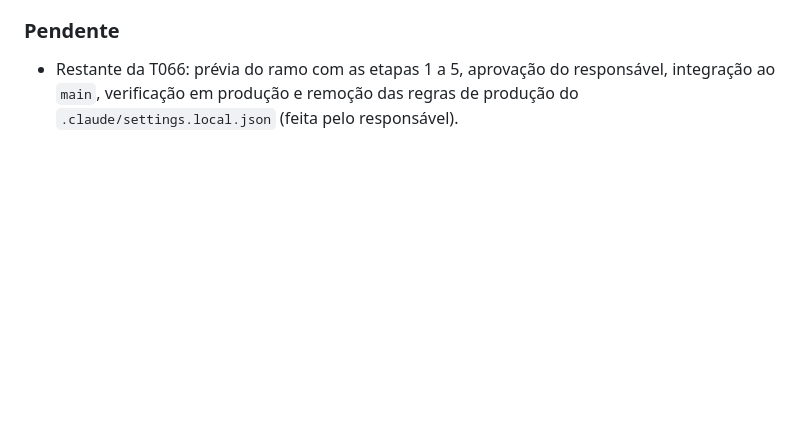
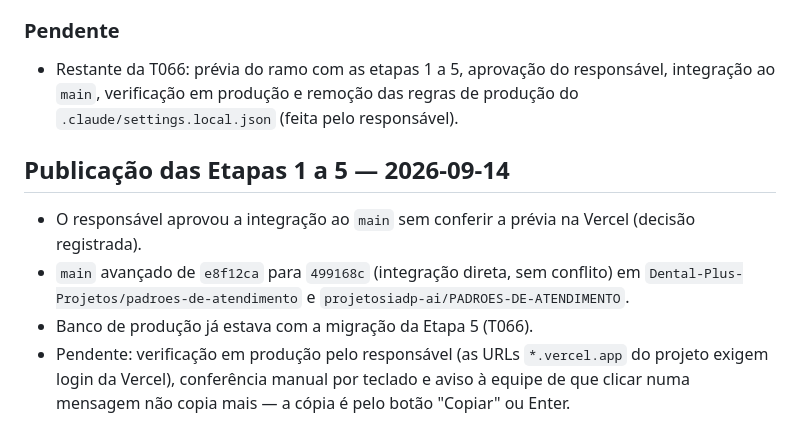
Before and after one commit to projetosiadp-ai/PADROES-DE-ATENDIMENTO, a Markdown page: specs/002-layout-visual-design-2/validation-results.md, the part around the change. GitHub-like rendering; blank space fills up the shorter version.

Commit message:
docs(design-2.0): etapas 1 a 5 integradas ao main
Co-Authored-By: Claude Opus 5 <noreply@anthropic.com>

```diff
--- a/specs/002-layout-visual-design-2/validation-results.md
+++ b/specs/002-layout-visual-design-2/validation-results.md
@@ -325,3 +325,12 @@ A cópia de produção foi apagada do banco local e do contêiner; o banco local
 
 - Restante da T066: prévia do ramo com as etapas 1 a 5, aprovação do responsável, integração ao `main`, verificação em
   produção e remoção das regras de produção do `.claude/settings.local.json` (feita pelo responsável).
+
+## Publicação das Etapas 1 a 5 — 2026-09-14
+
+- O responsável aprovou a integração ao `main` sem conferir a prévia na Vercel (decisão registrada).
+- `main` avançado de `e8f12ca` para `499168c` (integração direta, sem conflito) em `Dental-Plus-Projetos/padroes-de-atendimento`
+  e `projetosiadp-ai/PADROES-DE-ATENDIMENTO`.
+- Banco de produção já estava com a migração da Etapa 5 (T066).
+- Pendente: verificação em produção pelo responsável (as URLs `*.vercel.app` do projeto exigem login da Vercel), conferência
+  manual por teclado e aviso à equipe de que clicar numa mensagem não copia mais — a cópia é pelo botão "Copiar" ou Enter.
```
